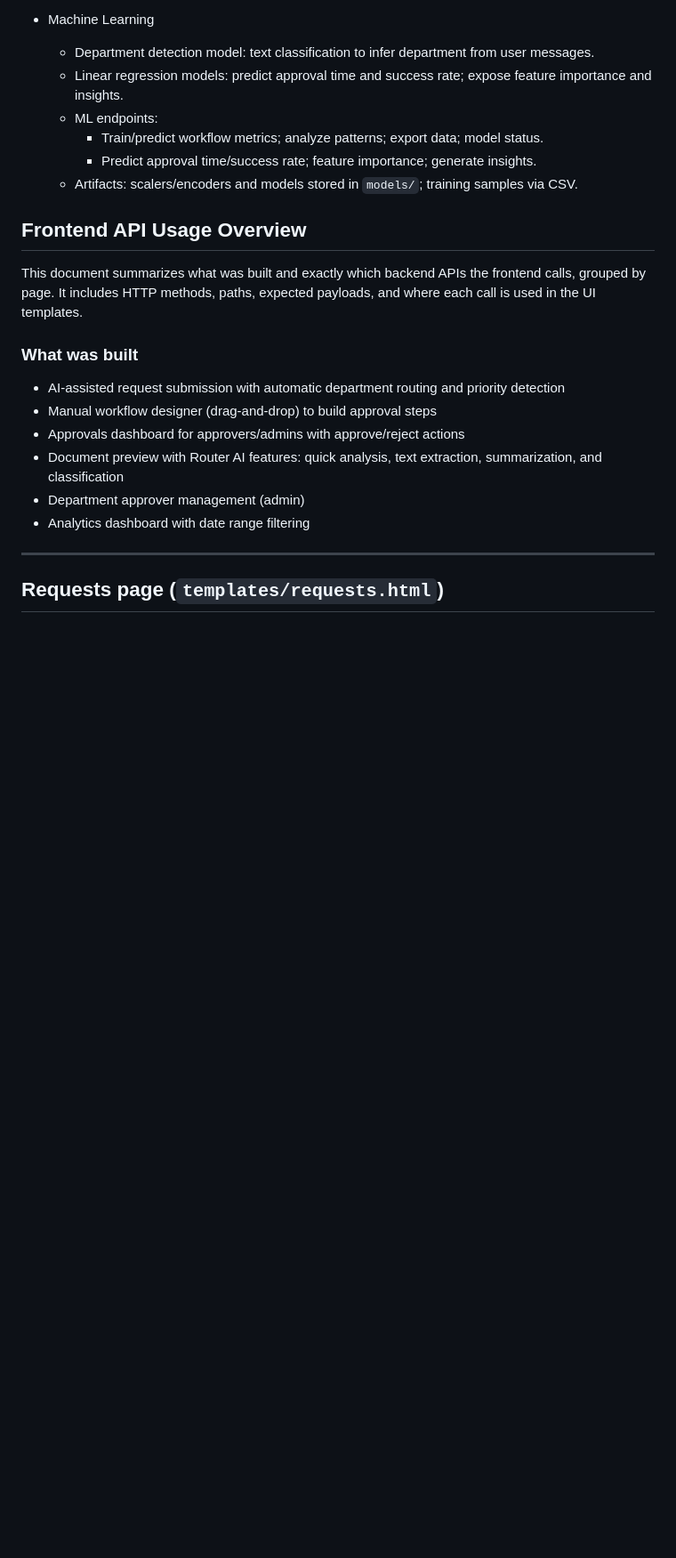
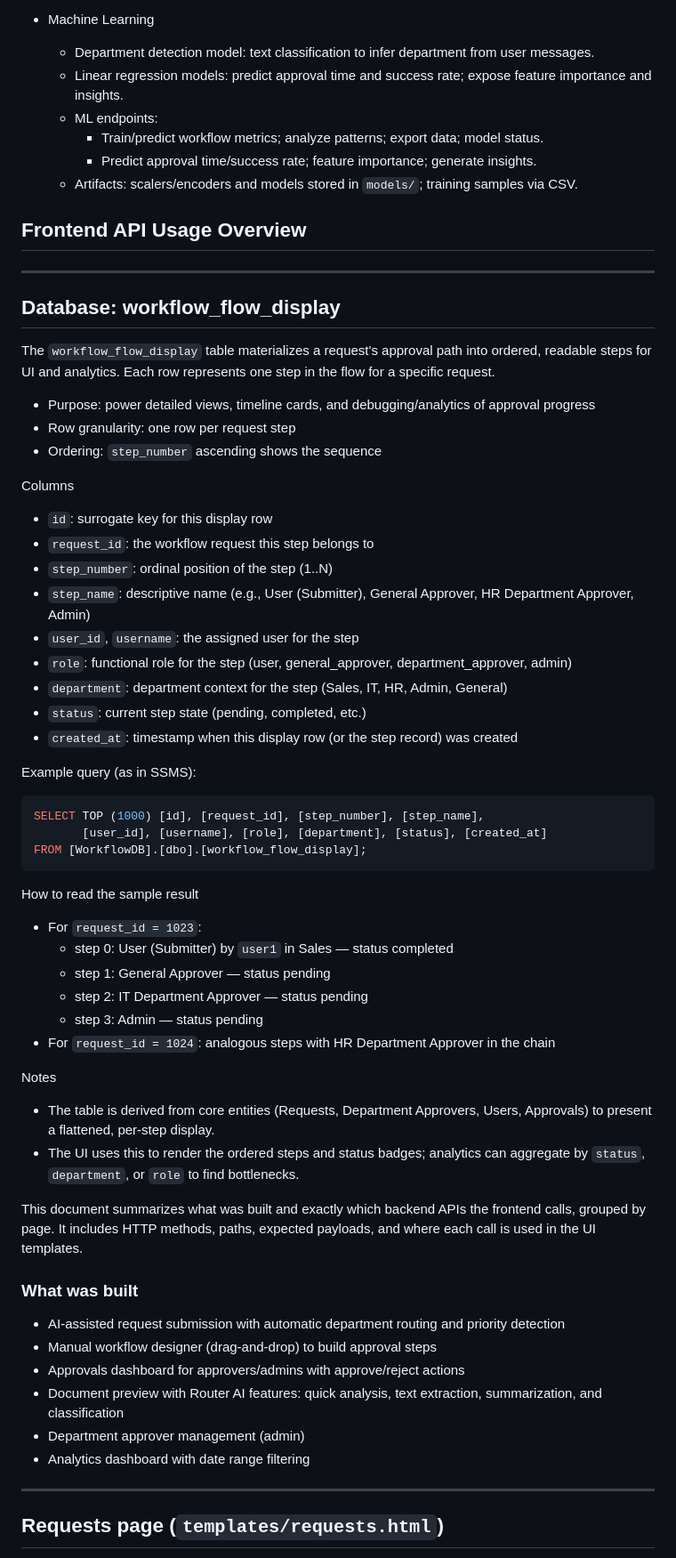
Before and after one commit to GoTarou/workflow-, a Markdown page: DOCUMENTATION.md, the part around the change. Shown: that part at 89% size. GitHub-like rendering; blank space fills up the shorter version.

Commit message:
docs(db): document workflow_flow_display table and SSMS query

````diff
--- a/DOCUMENTATION.md
+++ b/DOCUMENTATION.md
@@ -17,6 +17,47 @@
   - Artifacts: scalers/encoders and models stored in `models/`; training samples via CSV.
 
 ## Frontend API Usage Overview
+
+---
+
+## Database: workflow_flow_display
+
+The `workflow_flow_display` table materializes a request's approval path into ordered, readable steps for UI and analytics. Each row represents one step in the flow for a specific request.
+
+- Purpose: power detailed views, timeline cards, and debugging/analytics of approval progress
+- Row granularity: one row per request step
+- Ordering: `step_number` ascending shows the sequence
+
+Columns
+- `id`: surrogate key for this display row
+- `request_id`: the workflow request this step belongs to
+- `step_number`: ordinal position of the step (1..N)
+- `step_name`: descriptive name (e.g., User (Submitter), General Approver, HR Department Approver, Admin)
+- `user_id`, `username`: the assigned user for the step
+- `role`: functional role for the step (user, general_approver, department_approver, admin)
+- `department`: department context for the step (Sales, IT, HR, Admin, General)
+- `status`: current step state (pending, completed, etc.)
+- `created_at`: timestamp when this display row (or the step record) was created
+
+Example query (as in SSMS):
+```sql
+SELECT TOP (1000) [id], [request_id], [step_number], [step_name],
+       [user_id], [username], [role], [department], [status], [created_at]
+FROM [WorkflowDB].[dbo].[workflow_flow_display];
+```
+
+How to read the sample result
+- For `request_id = 1023`:
+  - step 0: User (Submitter) by `user1` in Sales — status completed
+  - step 1: General Approver — status pending
+  - step 2: IT Department Approver — status pending
+  - step 3: Admin — status pending
+- For `request_id = 1024`: analogous steps with HR Department Approver in the chain
+
+Notes
+- The table is derived from core entities (Requests, Department Approvers, Users, Approvals) to present a flattened, per-step display.
+- The UI uses this to render the ordered steps and status badges; analytics can aggregate by `status`, `department`, or `role` to find bottlenecks.
+
 
 This document summarizes what was built and exactly which backend APIs the frontend calls, grouped by page. It includes HTTP methods, paths, expected payloads, and where each call is used in the UI templates.
 
````
